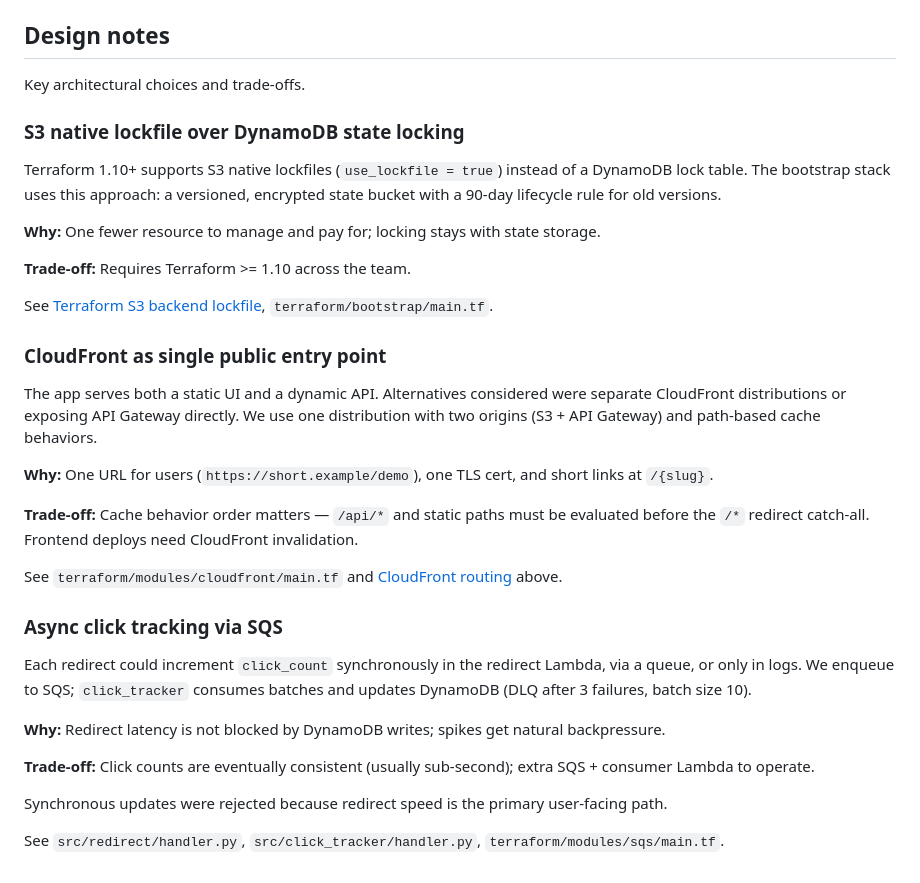
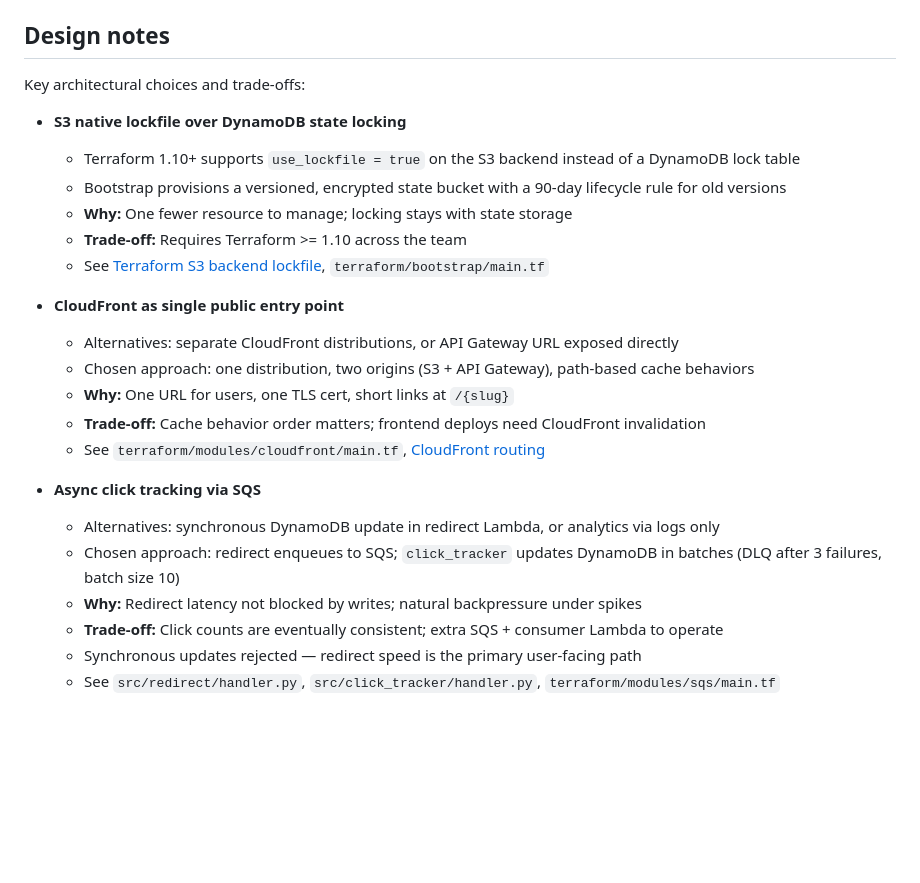
Before and after one commit to elyas-syed/serverless-url-shortener, a Markdown page: docs/architecture.md, the part around the change. Drawn GitHub-style; blank space fills up the shorter version.

Commit message:
docs: reformat design notes as nested bullet lists

```diff
--- a/docs/architecture.md
+++ b/docs/architecture.md
@@ -136,36 +136,26 @@ Remote Terraform state lives in a separate bootstrap stack under `terraform/boot
 
 ## Design notes
 
-Key architectural choices and trade-offs.
+Key architectural choices and trade-offs:
 
-### S3 native lockfile over DynamoDB state locking
+- **S3 native lockfile over DynamoDB state locking**
+  - Terraform 1.10+ supports `use_lockfile = true` on the S3 backend instead of a DynamoDB lock table
+  - Bootstrap provisions a versioned, encrypted state bucket with a 90-day lifecycle rule for old versions
+  - **Why:** One fewer resource to manage; locking stays with state storage
+  - **Trade-off:** Requires Terraform >= 1.10 across the team
+  - See [Terraform S3 backend lockfile](https://developer.hashicorp.com/terraform/language/backend/s3), `terraform/bootstrap/main.tf`
 
-Terraform 1.10+ supports S3 native lockfiles (`use_lockfile = true`) instead of a DynamoDB lock table. The bootstrap stack uses this approach: a versioned, encrypted state bucket with a 90-day lifecycle rule for old versions.
+- **CloudFront as single public entry point**
+  - Alternatives: separate CloudFront distributions, or API Gateway URL exposed directly
+  - Chosen approach: one distribution, two origins (S3 + API Gateway), path-based cache behaviors
+  - **Why:** One URL for users, one TLS cert, short links at `/{slug}`
+  - **Trade-off:** Cache behavior order matters; frontend deploys need CloudFront invalidation
+  - See `terraform/modules/cloudfront/main.tf`, [CloudFront routing](#cloudfront-routing)
 
-**Why:** One fewer resource to manage and pay for; locking stays with state storage.
-
-**Trade-off:** Requires Terraform >= 1.10 across the team.
-
-See [Terraform S3 backend lockfile](https://developer.hashicorp.com/terraform/language/backend/s3), `terraform/bootstrap/main.tf`.
-
-### CloudFront as single public entry point
-
-The app serves both a static UI and a dynamic API. Alternatives considered were separate CloudFront distributions or exposing API Gateway directly. We use one distribution with two origins (S3 + API Gateway) and path-based cache behaviors.
-
-**Why:** One URL for users (`https://short.example/demo`), one TLS cert, and short links at `/{slug}`.
-
-**Trade-off:** Cache behavior order matters — `/api/*` and static paths must be evaluated before the `/*` redirect catch-all. Frontend deploys need CloudFront invalidation.
-
-See `terraform/modules/cloudfront/main.tf` and [CloudFront routing](#cloudfront-routing) above.
-
-### Async click tracking via SQS
-
-Each redirect could increment `click_count` synchronously in the redirect Lambda, via a queue, or only in logs. We enqueue to SQS; `click_tracker` consumes batches and updates DynamoDB (DLQ after 3 failures, batch size 10).
-
-**Why:** Redirect latency is not blocked by DynamoDB writes; spikes get natural backpressure.
-
-**Trade-off:** Click counts are eventually consistent (usually sub-second); extra SQS + consumer Lambda to operate.
-
-Synchronous updates were rejected because redirect speed is the primary user-facing path.
-
-See `src/redirect/handler.py`, `src/click_tracker/handler.py`, `terraform/modules/sqs/main.tf`.
+- **Async click tracking via SQS**
+  - Alternatives: synchronous DynamoDB update in redirect Lambda, or analytics via logs only
+  - Chosen approach: redirect enqueues to SQS; `click_tracker` updates DynamoDB in batches (DLQ after 3 failures, batch size 10)
+  - **Why:** Redirect latency not blocked by writes; natural backpressure under spikes
+  - **Trade-off:** Click counts are eventually consistent; extra SQS + consumer Lambda to operate
+  - Synchronous updates rejected — redirect speed is the primary user-facing path
+  - See `src/redirect/handler.py`, `src/click_tracker/handler.py`, `terraform/modules/sqs/main.tf`
```
